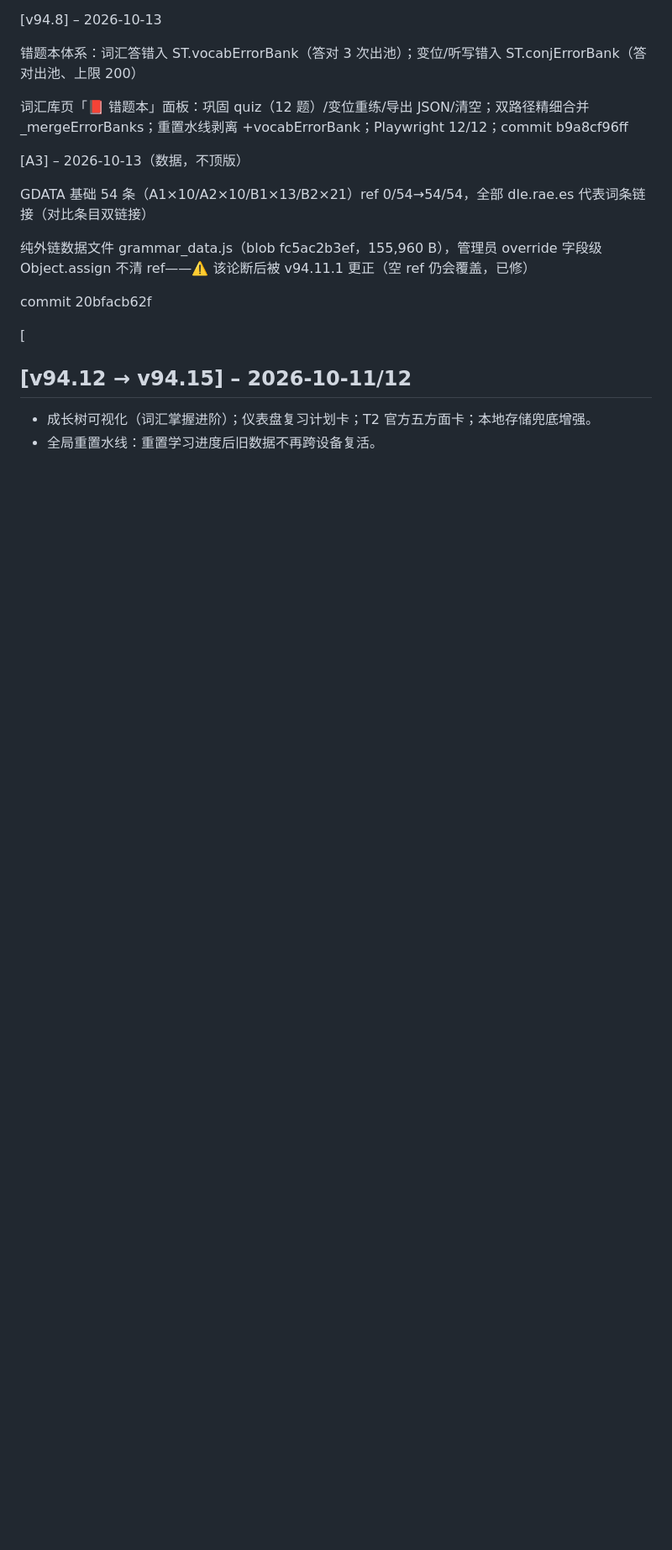
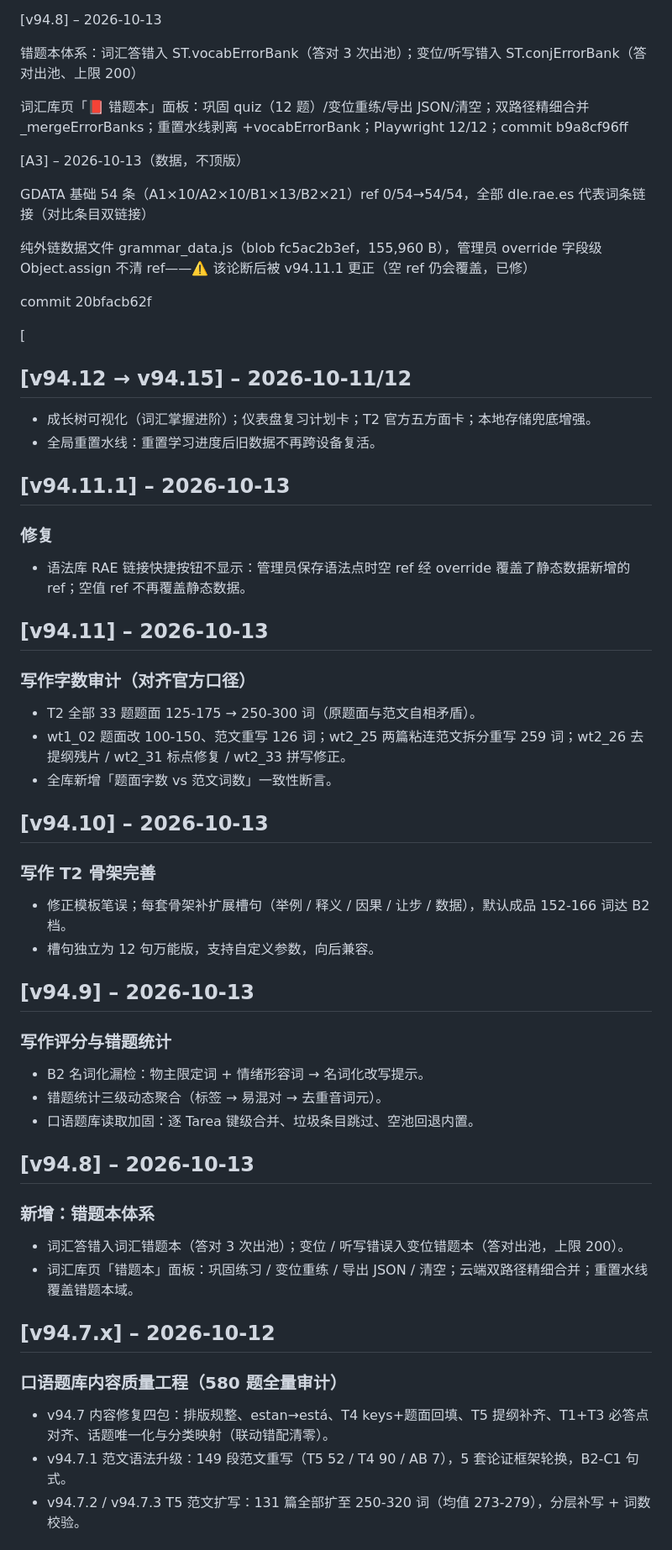
Before and after one commit to celina0503qq-lab/siele-workbench, a Markdown page: CHANGELOG.md, the part around one of its changes. Shown at 84% size. Rendered like a GitHub page; blank space fills up the shorter version.

Commit message:
docs: CHANGELOG 格式统一（单一主标题置顶、全篇列表式、严格倒序；移除中部重复标题与孤立说明行）

```diff
--- a/CHANGELOG.md
+++ b/CHANGELOG.md
@@ -128,3 +128,35 @@ v94.11.1\] – 2026-10-13
 - 全局重置水线：重置学习进度后旧数据不再跨设备复活。
 
 
+## [v94.11.1] – 2026-10-13
+### 修复
+- 语法库 RAE 链接快捷按钮不显示：管理员保存语法点时空 ref 经 override 覆盖了静态数据新增的 ref；空值 ref 不再覆盖静态数据。
+
+## [v94.11] – 2026-10-13
+### 写作字数审计（对齐官方口径）
+- T2 全部 33 题题面 125-175 → 250-300 词（原题面与范文自相矛盾）。
+- wt1_02 题面改 100-150、范文重写 126 词；wt2_25 两篇粘连范文拆分重写 259 词；wt2_26 去提纲残片 / wt2_31 标点修复 / wt2_33 拼写修正。
+- 全库新增「题面字数 vs 范文词数」一致性断言。
+
+## [v94.10] – 2026-10-13
+### 写作 T2 骨架完善
+- 修正模板笔误；每套骨架补扩展槽句（举例 / 释义 / 因果 / 让步 / 数据），默认成品 152-166 词达 B2 档。
+- 槽句独立为 12 句万能版，支持自定义参数，向后兼容。
+
+## [v94.9] – 2026-10-13
+### 写作评分与错题统计
+- B2 名词化漏检：物主限定词 + 情绪形容词 → 名词化改写提示。
+- 错题统计三级动态聚合（标签 → 易混对 → 去重音词元）。
+- 口语题库读取加固：逐 Tarea 键级合并、垃圾条目跳过、空池回退内置。
+
+## [v94.8] – 2026-10-13
+### 新增：错题本体系
+- 词汇答错入词汇错题本（答对 3 次出池）；变位 / 听写错误入变位错题本（答对出池，上限 200）。
+- 词汇库页「错题本」面板：巩固练习 / 变位重练 / 导出 JSON / 清空；云端双路径精细合并；重置水线覆盖错题本域。
+
+## [v94.7.x] – 2026-10-12
+### 口语题库内容质量工程（580 题全量审计）
+- v94.7 内容修复四包：排版规整、estan→está、T4 keys+题面回填、T5 提纲补齐、T1+T3 必答点对齐、话题唯一化与分类映射（联动错配清零）。
+- v94.7.1 范文语法升级：149 段范文重写（T5 52 / T4 90 / AB 7），5 套论证框架轮换，B2-C1 句式。
+- v94.7.2 / v94.7.3 T5 范文扩写：131 篇全部扩至 250-320 词（均值 273-279），分层补写 + 词数校验。
+
```
Also changed, not shown: other parts of CHANGELOG.md (+11 -1 lines).
